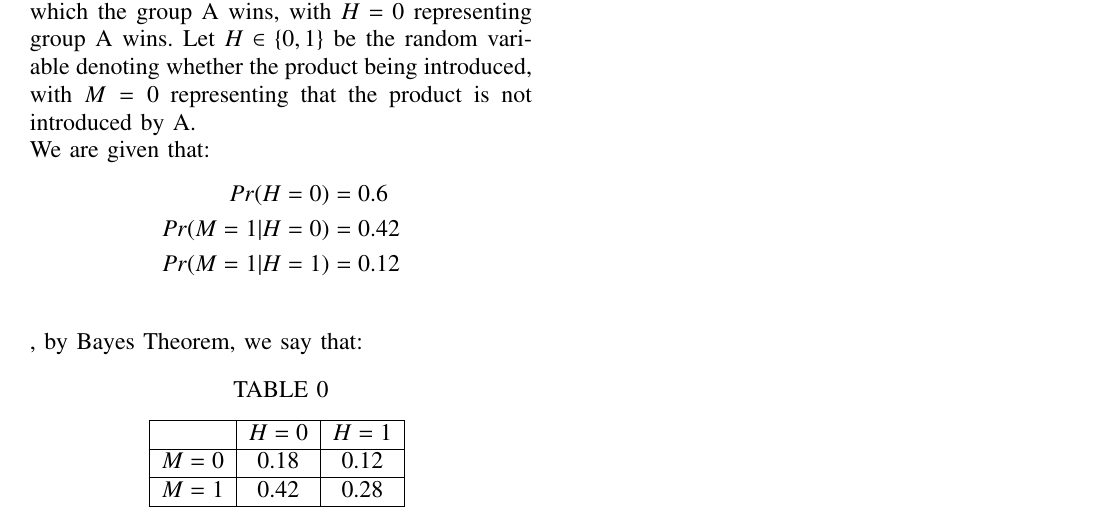
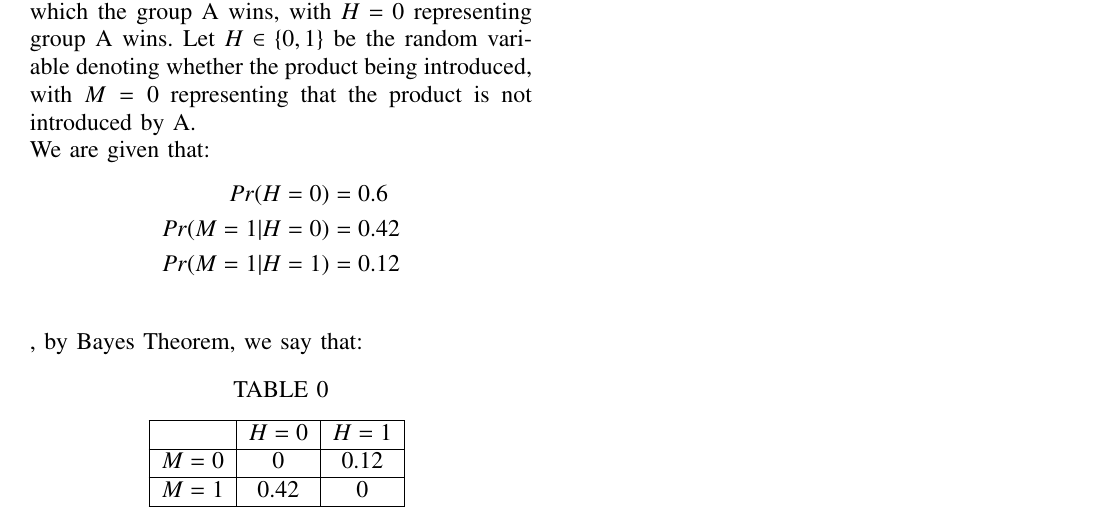
Before and after one commit to Manojbhargav1305/AI1103, a LaTeX problem sheet (assignment1/Assignment1.tex): part of the page, cut so that both start at the same text. Compiled offline with pdfLaTeX.

Commit message:
Update Assignment1.tex

```diff
--- a/assignment1/Assignment1.tex
+++ b/assignment1/Assignment1.tex
@@ -159,9 +159,9 @@ Pr(M=1|H=1)&=0.12\\
 \hline
            & $H = 0$  & $H = 1$\\
 \hline
-$M = 0$  & 0.18    & 0.12 \\
+$M = 0$  & 0    & 0.12 \\
 \hline
-$M = 1$  & 0.42    &  0.28 \\
+$M = 1$  & 0.42    &  0 \\
 \hline
 \end{tabular}
 \label{table:}
```
